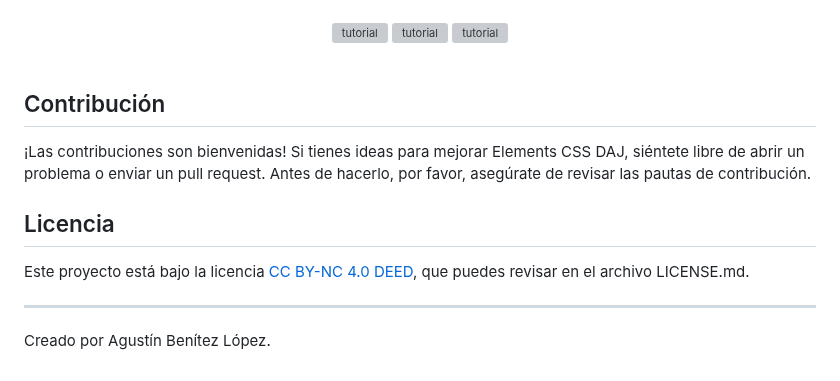
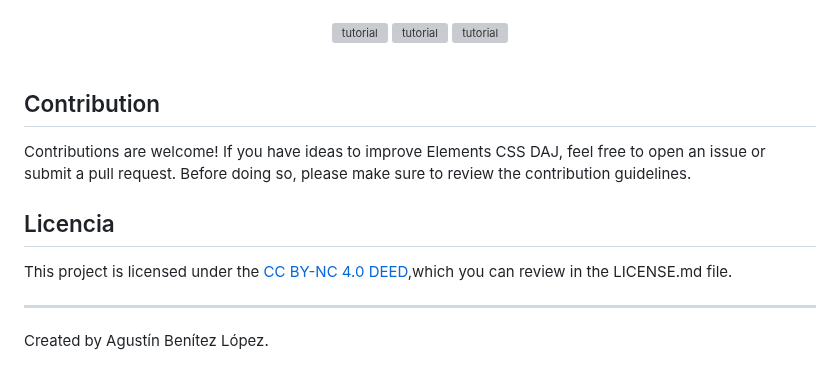
Before and after one commit to AgustinBeniteez/agustinbeniteez.github.io, a Markdown page: README.md, the part around one of its changes. Rendered like a GitHub page; grey boxes are pictures that could not be loaded.

```diff
--- a/README.md
+++ b/README.md
@@ -68,14 +68,13 @@ Copy in Boton Naranja Css:<img  alt="Copy Code{}" height="40px" src="https://raw
 <br>
 
 
-## Contribución
-
-¡Las contribuciones son bienvenidas! Si tienes ideas para mejorar Elements CSS DAJ, siéntete libre de abrir un problema o enviar un pull request. Antes de hacerlo, por favor, asegúrate de revisar las pautas de contribución.
+## Contribution
+Contributions are welcome! If you have ideas to improve Elements CSS DAJ, feel free to open an issue or submit a pull request. Before doing so, please make sure to review the contribution guidelines.
 
 ## Licencia
 
-Este proyecto está bajo la licencia [CC BY-NC 4.0 DEED](https://creativecommons.org/licenses/by-nc/4.0/legalcode), que puedes revisar en el archivo LICENSE.md.
+This project is licensed under the [CC BY-NC 4.0 DEED](https://creativecommons.org/licenses/by-nc/4.0/legalcode),which you can review in the LICENSE.md file.
 
 ---
 
-Creado por Agustín Benítez López.
+Created by Agustín Benítez López.
```
Also changed, not shown: other parts of README.md (+33 -33 lines).
